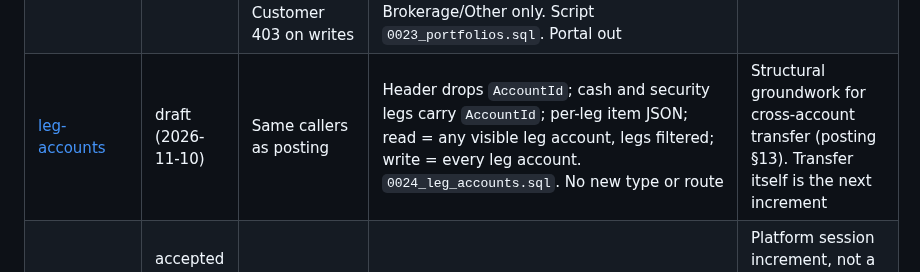
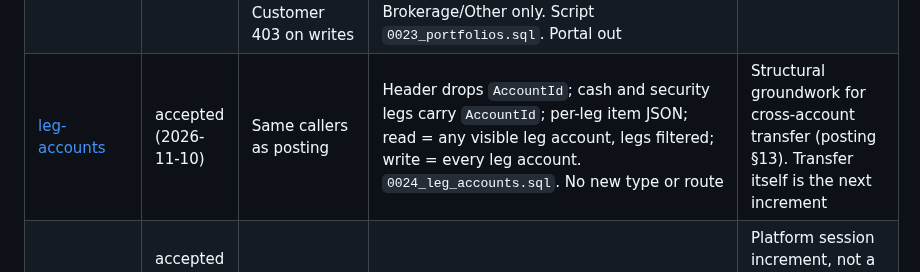
Before and after one commit to louis297/MyWealthV2, a Markdown page: docs/features/README.md, the part around the change. Drawn GitHub-style.

Commit message:
Accept leg-accounts spec
Co-Authored-By: Claude Opus 5.5 <noreply@anthropic.com>

```diff
--- a/docs/features/README.md
+++ b/docs/features/README.md
@@ -100,7 +100,7 @@ Lock table and port shape in the Feature Spec. Do not implement from ADR 0010 /
 | [split](split.md) | accepted (2026-10-12) | TenantAdmin; Adviser (assigned Customers); SystemAdmin (Scalar) | `Split` / `Bonus` / `Scrip`; security-only; new total quantity; total cost unchanged. No ratio on this write. `0017_transaction_type_split.sql` widens the type check to 0–14. Portal out | Corporate-action quantity change. Not StockIn/StockOut. |
 | [net-worth](net-worth.md) | accepted (landed 2026-10-12 `af422c2`) | TenantAdmin; Adviser (assigned Customers); SystemAdmin (Scalar) | Current point-in-time read model. `GET /net-worth` and `GET /users/customers/{id}/net-worth`. Per-currency arrays + breakdowns. No script. Reuse `accounts.read`. BFF prefix `/net-worth`. Portal Dashboard accepted | Read model after securities activity. No new tables. |
 | [portfolios](portfolios.md) | accepted (2026-11-02) | TenantAdmin; Adviser (assigned Customers); SystemAdmin (Scalar). Customer 403 on writes | Model portfolios with base currency and target weights. Assign rebalances synchronously. Weight change and bulk rebalance are async (202). While assigned, manual security trades rejected; cash in/out allowed. One Active assignment per account. Brokerage/Other only. Script `0023_portfolios.sql`. Portal out | Strategy layer on top of existing holdings and transactions. |
-| [leg-accounts](leg-accounts.md) | draft (2026-11-10) | Same callers as posting | Header drops `AccountId`; cash and security legs carry `AccountId`; per-leg item JSON; read = any visible leg account, legs filtered; write = every leg account. `0024_leg_accounts.sql`. No new type or route | Structural groundwork for cross-account transfer (posting §13). Transfer itself is the next increment |
+| [leg-accounts](leg-accounts.md) | accepted (2026-11-10) | Same callers as posting | Header drops `AccountId`; cash and security legs carry `AccountId`; per-leg item JSON; read = any visible leg account, legs filtered; write = every leg account. `0024_leg_accounts.sql`. No new type or route | Structural groundwork for cross-account transfer (posting §13). Transfer itself is the next increment |
 | [bff-adviser-portal](bff-adviser-portal.md) | accepted (2026-10-01; landed `5e85e9c`) | Adviser Portal session | Aspire `bff-adviser-portal`; confidential client; cookie + OIDC + HttpClient proxy; tokens out of the browser | Platform session increment, not a ledger slice. ADR 0016 accepted. Portal cut: [adviser-portal-bff-cut.md](../adviser-portal/adviser-portal-bff-cut.md) |
 
 Suggested order (tendency, not a locked backlog). Cash is not its own spec; it lives in posting:
```
Also changed, not shown: docs/features/leg-accounts.md (+2 -2 lines).
